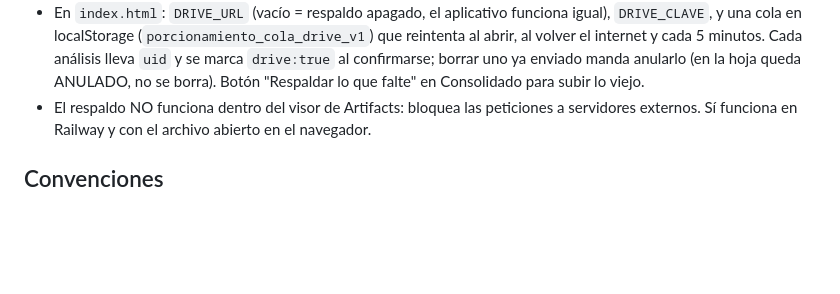
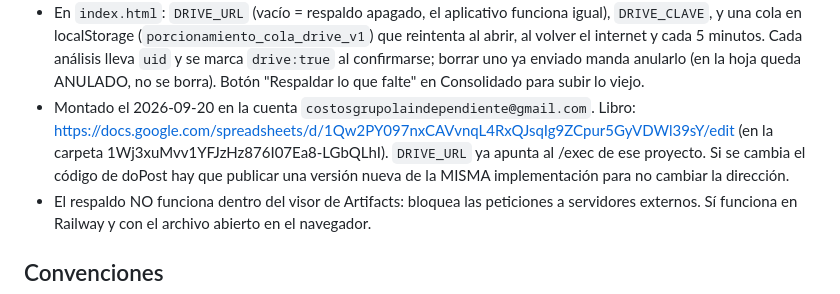
Before and after one commit to svalencia536-pixel/analisis-de-carniceria-grupo-la-independiente, a Markdown page: CLAUDE.md, the part around the change. Drawn GitHub-style; blank space fills up the shorter version.

Commit message:
Anota donde quedo montado el respaldo en Drive
Co-Authored-By: Claude Opus 5 <noreply@anthropic.com>

```diff
--- a/CLAUDE.md
+++ b/CLAUDE.md
@@ -113,6 +113,11 @@ Menú lateral izquierdo (en móvil pasa arriba):
   lleva `uid` y se marca `drive:true` al confirmarse; borrar uno ya enviado manda
   anularlo (en la hoja queda ANULADO, no se borra). Botón "Respaldar lo que
   falte" en Consolidado para subir lo viejo.
+- Montado el 2026-09-20 en la cuenta `costosgrupolaindependiente@gmail.com`.
+  Libro: https://docs.google.com/spreadsheets/d/1Qw2PY097nxCAVvnqL4RxQJsqIg9ZCpur5GyVDWl39sY/edit
+  (en la carpeta 1Wj3xuMvv1YFJzHz876I07Ea8-LGbQLhI). `DRIVE_URL` ya apunta al
+  /exec de ese proyecto. Si se cambia el código de doPost hay que publicar una
+  versión nueva de la MISMA implementación para no cambiar la dirección.
 - El respaldo NO funciona dentro del visor de Artifacts: bloquea las peticiones
   a servidores externos. Sí funciona en Railway y con el archivo abierto en el
   navegador.
```
